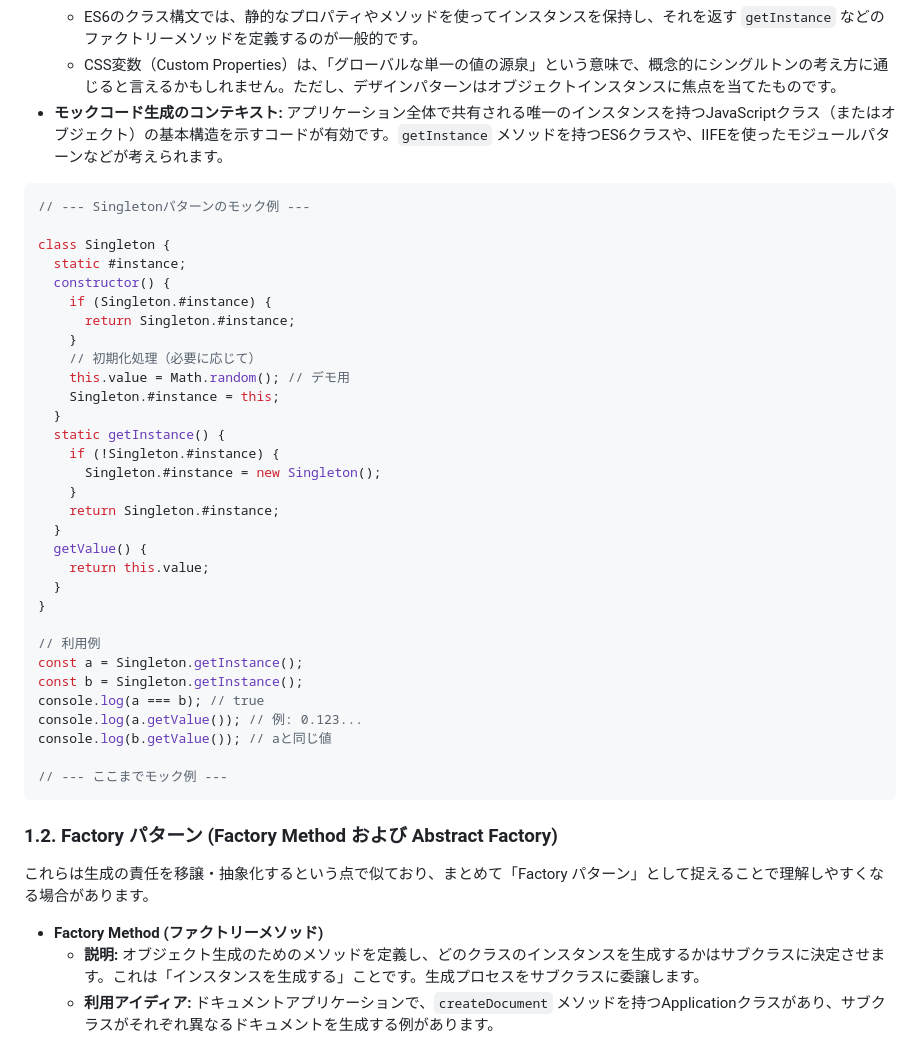
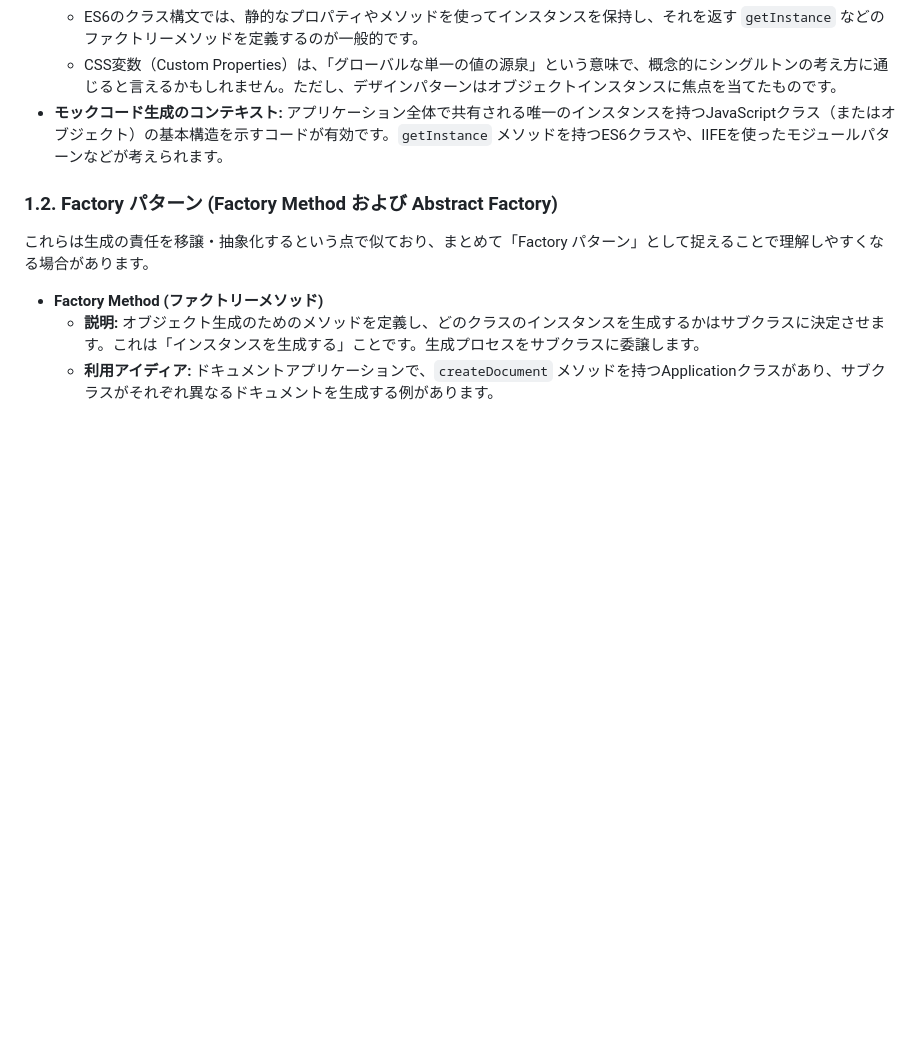
Before and after one commit to AgAmemnno/copilot-web-demo, a Markdown page: docs/生成パターン.md, the part around the change. Rendered like a GitHub page; blank space fills up the shorter version.

````diff
--- a/docs/生成パターン.md
+++ b/docs/生成パターン.md
@@ -20,40 +20,6 @@
   - ES6のクラス構文では、静的なプロパティやメソッドを使ってインスタンスを保持し、それを返す `getInstance` などのファクトリーメソッドを定義するのが一般的です。
   - CSS変数（Custom Properties）は、「グローバルな単一の値の源泉」という意味で、概念的にシングルトンの考え方に通じると言えるかもしれません。ただし、デザインパターンはオブジェクトインスタンスに焦点を当てたものです。
 - **モックコード生成のコンテキスト:** アプリケーション全体で共有される唯一のインスタンスを持つJavaScriptクラス（またはオブジェクト）の基本構造を示すコードが有効です。`getInstance` メソッドを持つES6クラスや、IIFEを使ったモジュールパターンなどが考えられます。
-
-```javascript
-// --- Singletonパターンのモック例 ---
-
-class Singleton {
-  static #instance;
-  constructor() {
-    if (Singleton.#instance) {
-      return Singleton.#instance;
-    }
-    // 初期化処理（必要に応じて）
-    this.value = Math.random(); // デモ用
-    Singleton.#instance = this;
-  }
-  static getInstance() {
-    if (!Singleton.#instance) {
-      Singleton.#instance = new Singleton();
-    }
-    return Singleton.#instance;
-  }
-  getValue() {
-    return this.value;
-  }
-}
-
-// 利用例
-const a = Singleton.getInstance();
-const b = Singleton.getInstance();
-console.log(a === b); // true
-console.log(a.getValue()); // 例: 0.123...
-console.log(b.getValue()); // aと同じ値
-
-// --- ここまでモック例 ---
-```
 
 ### 1.2. Factory パターン (Factory Method および Abstract Factory)
 
````
